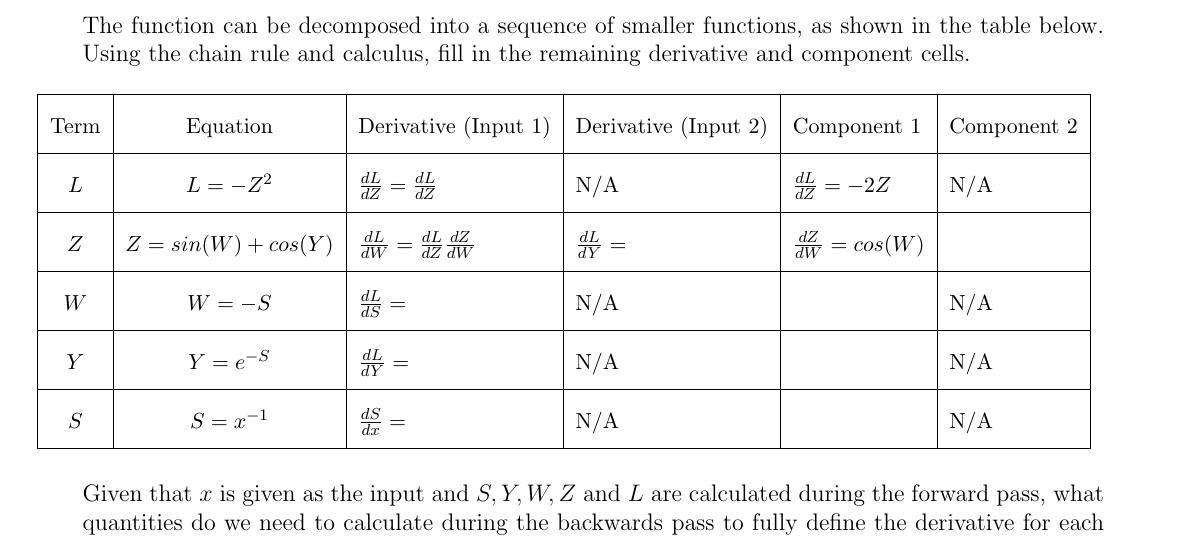
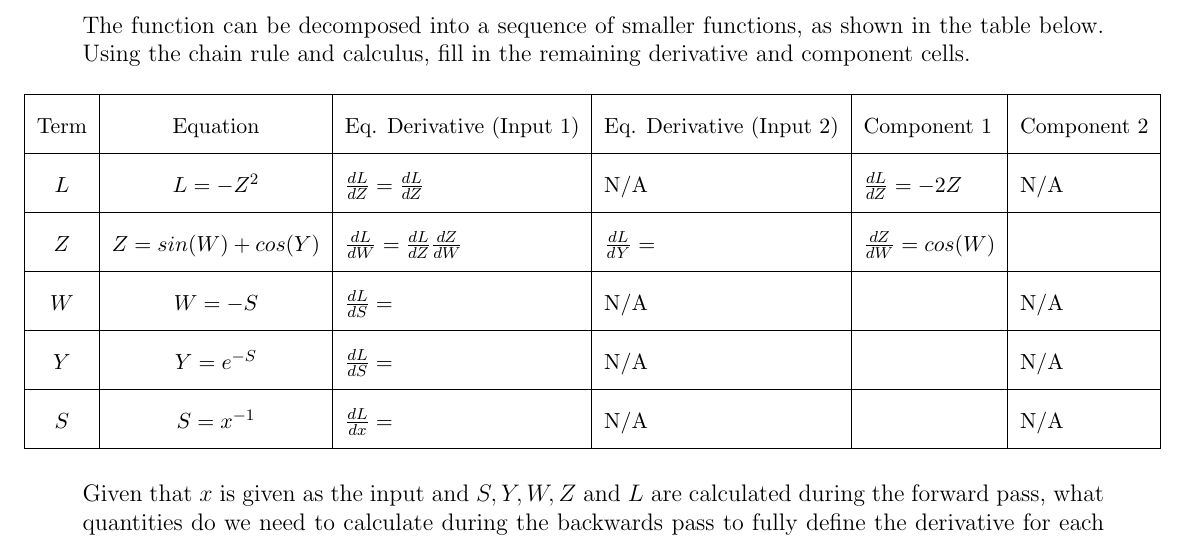
Before and after one commit to cocoxu/CS7650_Projects, a LaTeX problem sheet (problem_set_2/ps2_latex_template.tex): part of page 4 of 5, cut so that both start at the same text. Compiled offline with pdfLaTeX.

Commit message:
Final corrections to pset2, 5.2

```diff
--- a/problem_set_2/ps2_latex_template.tex
+++ b/problem_set_2/ps2_latex_template.tex
@@ -192,12 +192,12 @@ We can add a $3^{rd}$ dimension/feature to each input such that the data becomes
     \small
     \begin{tabular}{|c | c | l | l | l | l |}
     \hline
-    Term   & Equation               & Derivative (Input 1)                          & Derivative (Input 2)                & Component 1              & Component 2      \\[2pt] \hline
+    Term   & Equation               &  Eq. Derivative (Input 1)                          & Eq. Derivative (Input 2)                & Component 1              & Component 2      \\[2pt] \hline
     $L$    & $L = -Z^2$             & $\frac{dL}{dZ} = \frac{dL}{dZ}$               & N/A                                 & $\frac{dL}{dZ} = -2Z $   & N/A              \\[2pt] \hline
     $Z$    & $Z = sin(W) + cos(Y)$  & $\frac{dL}{dW} = \frac{dL}{dZ} \frac{dZ}{dW}$ & $\frac{dL}{dY} = $                  & $\frac{dZ}{dW} = cos(W)$ &                  \\[2pt] \hline
     $W$    & $W = -S$               & $\frac{dL}{dS} = $                            & N/A                                 &                          & N/A              \\[2pt] \hline
-    $Y$    & $Y = e^{-S}$           & $\frac{dL}{dY} = $                            & N/A                                 &                          & N/A              \\[2pt] \hline
-    $S$    & $S = x^{-1}$          & $\frac{dS}{dx} = $                            & N/A                                 &                          & N/A              \\[2pt] \hline
+    $Y$    & $Y = e^{-S}$           & $\frac{dL}{dS} = $                            & N/A                                 &                          & N/A              \\[2pt] \hline
+    $S$    & $S = x^{-1}$          & $\frac{dL}{dx} = $                            & N/A                                 &                          & N/A              \\[2pt] \hline
     \end{tabular}
     \end{table}
 
```
Also changed, not shown: problem_set_2/CS7650_Fall2021_Problem_Set_2.pdf.
